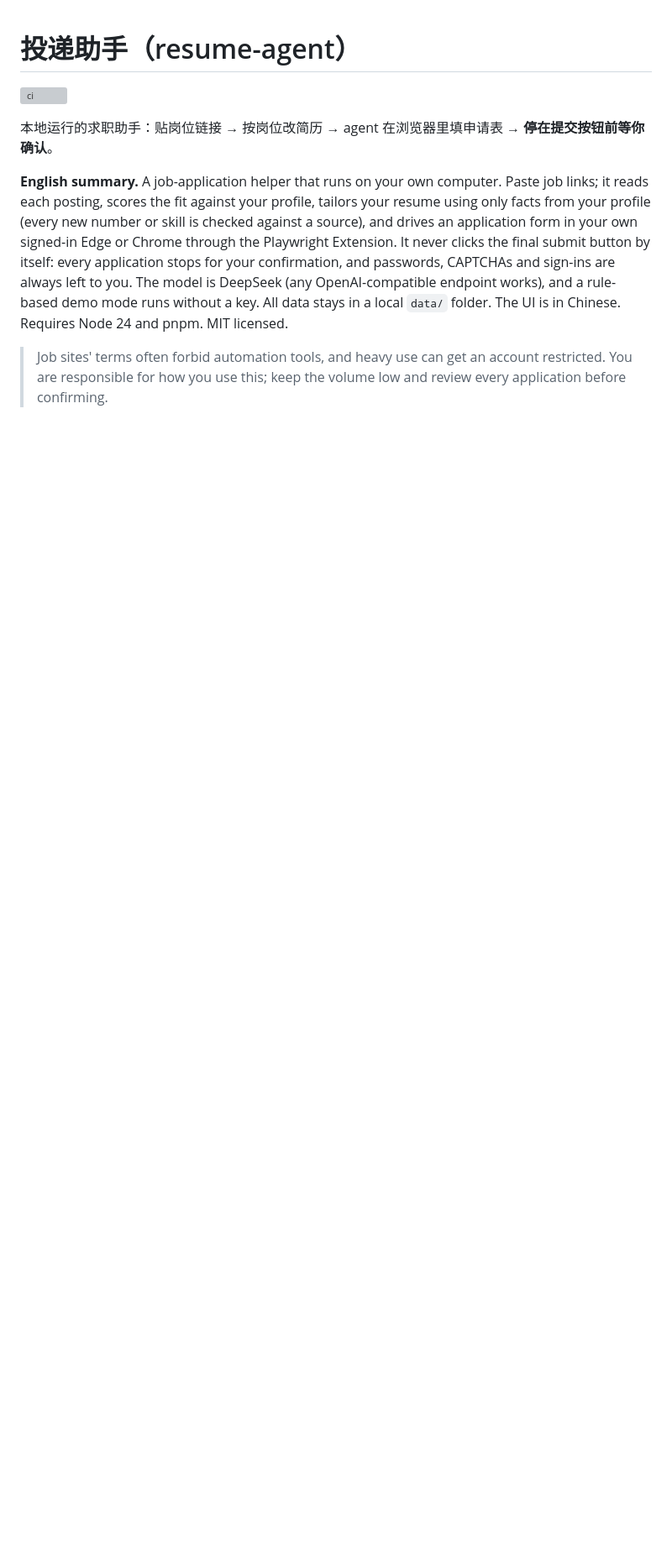
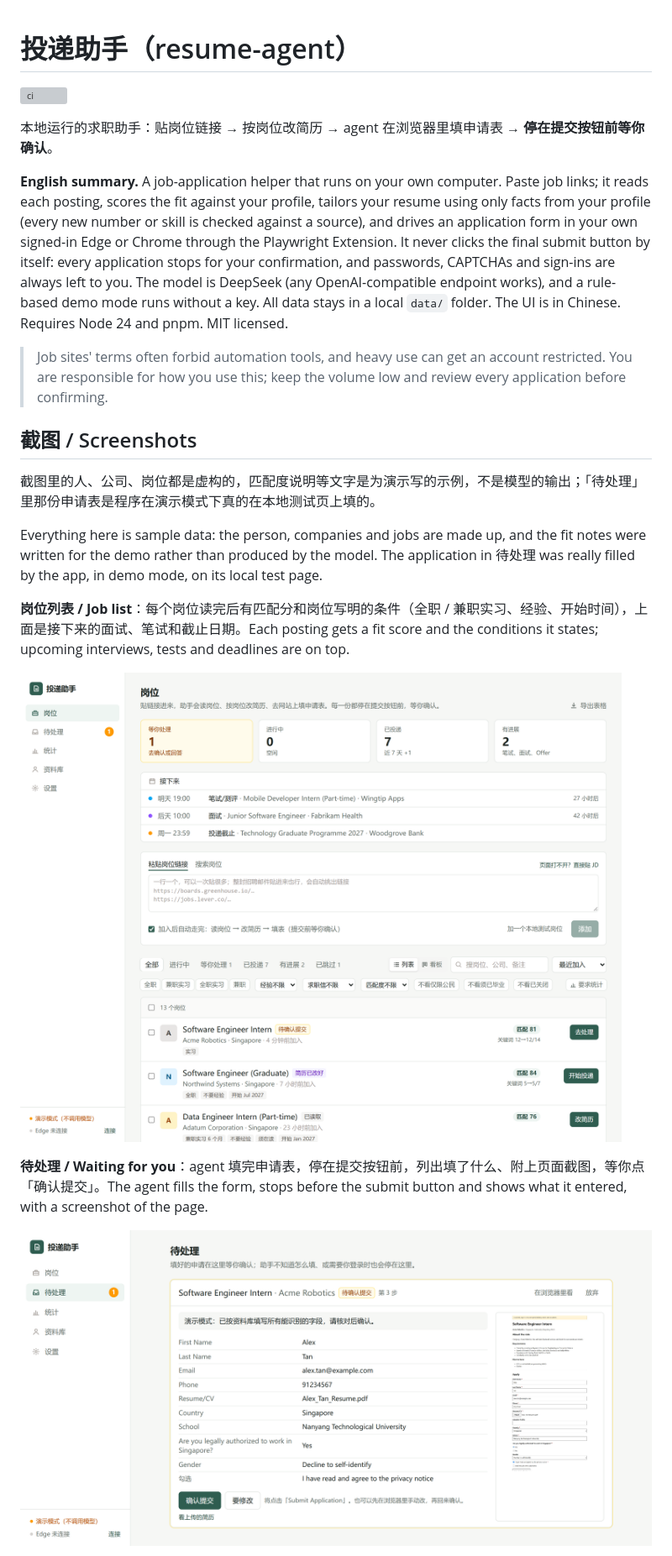
Before and after one commit to PrinceCatt/resume-agent, a Markdown page: README.md, the part around one of its changes. Shown at 84% size. GitHub-like rendering; pictures changed too: docs/screenshots/jobs.png (added), docs/screenshots/review.png (added); blank space fills up the shorter version; grey boxes are pictures that could not be loaded.

Commit message:
Add README screenshots from sample data; scale the resume preview to its column
Co-Authored-By: Claude Opus 5.5 <noreply@anthropic.com>

```diff
--- a/README.md
+++ b/README.md
@@ -7,3 +7,18 @@
 **English summary.** A job-application helper that runs on your own computer. Paste job links; it reads each posting, scores the fit against your profile, tailors your resume using only facts from your profile (every new number or skill is checked against a source), and drives an application form in your own signed-in Edge or Chrome through the Playwright Extension. It never clicks the final submit button by itself: every application stops for your confirmation, and passwords, CAPTCHAs and sign-ins are always left to you. The model is DeepSeek (any OpenAI-compatible endpoint works), and a rule-based demo mode runs without a key. All data stays in a local `data/` folder. The UI is in Chinese. Requires Node 24 and pnpm. MIT licensed.
 
 > Job sites' terms often forbid automation tools, and heavy use can get an account restricted. You are responsible for how you use this; keep the volume low and review every application before confirming.
+
+## 截图 / Screenshots
+
+截图里的人、公司、岗位都是虚构的，匹配度说明等文字是为演示写的示例，不是模型的输出；「待处理」里那份申请表是程序在演示模式下真的在本地测试页上填的。
+
+Everything here is sample data: the person, companies and jobs are made up, and the fit notes were written for the demo rather than produced by the model. The application in 待处理 was really filled by the app, in demo mode, on its local test page.
+
+**岗位列表 / Job list**：每个岗位读完后有匹配分和岗位写明的条件（全职 / 兼职实习、经验、开始时间），上面是接下来的面试、笔试和截止日期。Each posting gets a fit score and the conditions it states; upcoming interviews, tests and deadlines are on top.
+
+![岗位列表 / Job list](docs/screenshots/jobs.png)
+
+**待处理 / Waiting for you**：agent 填完申请表，停在提交按钮前，列出填了什么、附上页面截图，等你点「确认提交」。The agent fills the form, stops before the submit button and shows what it entered, with a screenshot of the page.
+
+![待处理 / Waiting for you](docs/screenshots/review.png)
+
```
Also changed, not shown: other parts of README.md (+15 -0 lines), CHANGELOG.md (+5 -0 lines), docs/screenshots/cost.png (added), docs/screenshots/job-detail.png (added), docs/screenshots/resume.png (added), docs/screenshots/stats.png (added), 1 other file.
